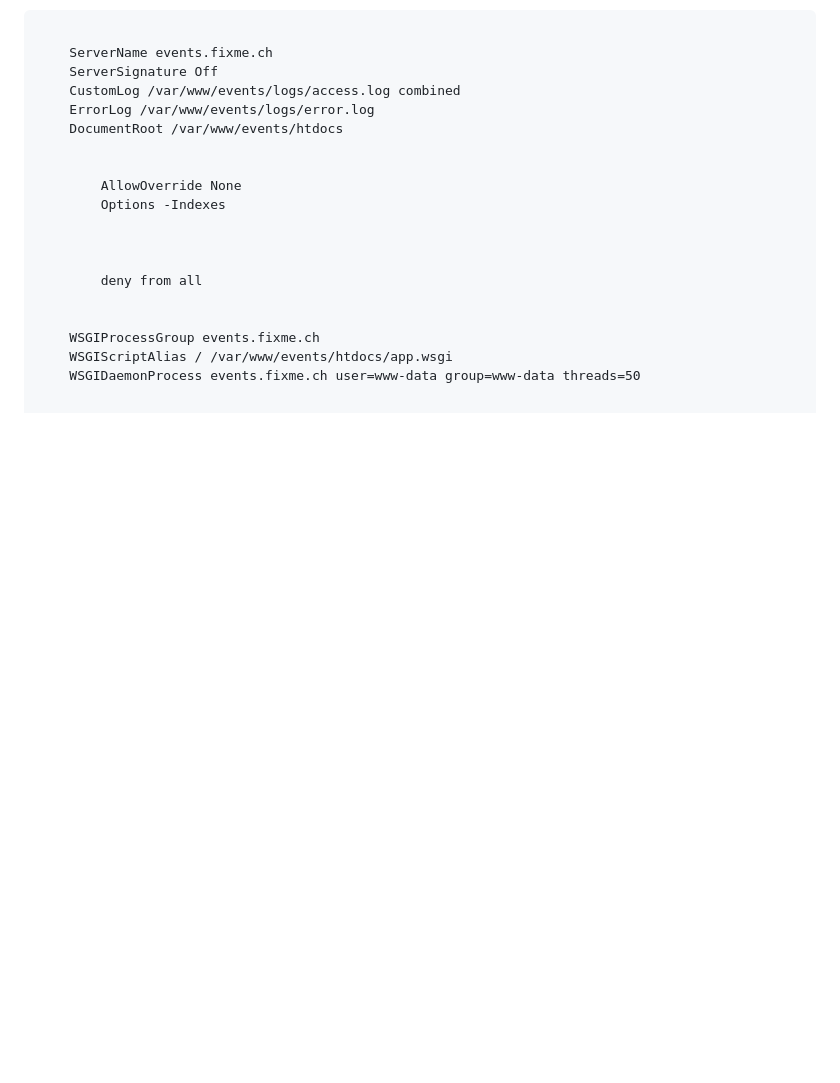
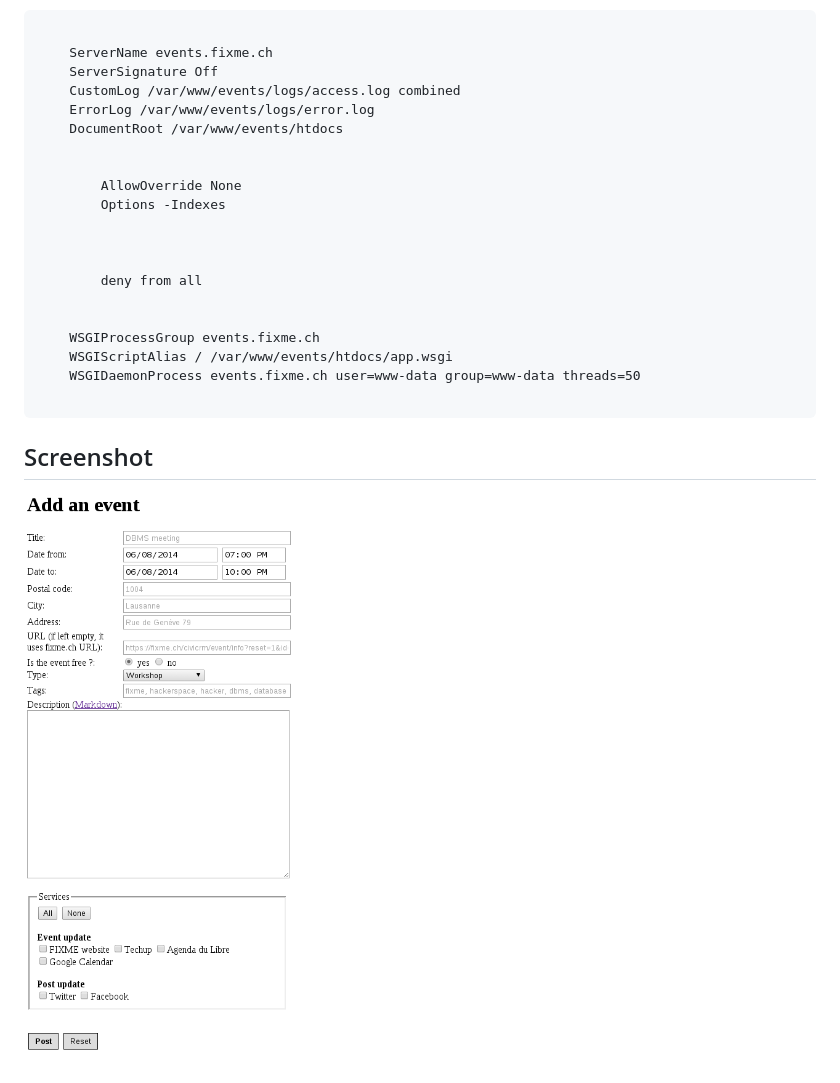
Before and after one commit to fixme-lausanne/events, a Markdown page: README.md, the part around the change. Rendered like a GitHub page; pictures changed too: screenshot.png (added); blank space fills up the shorter version.

Commit message:
Add screenshot ;)

```diff
--- a/README.md
+++ b/README.md
@@ -45,3 +45,8 @@ cp config.py-example config.py
     WSGIDaemonProcess events.fixme.ch user=www-data group=www-data threads=50
 </VirtualHost>
 </pre>
+
+Screenshot
+----------
+
+![form](./screenshot.png)
```
